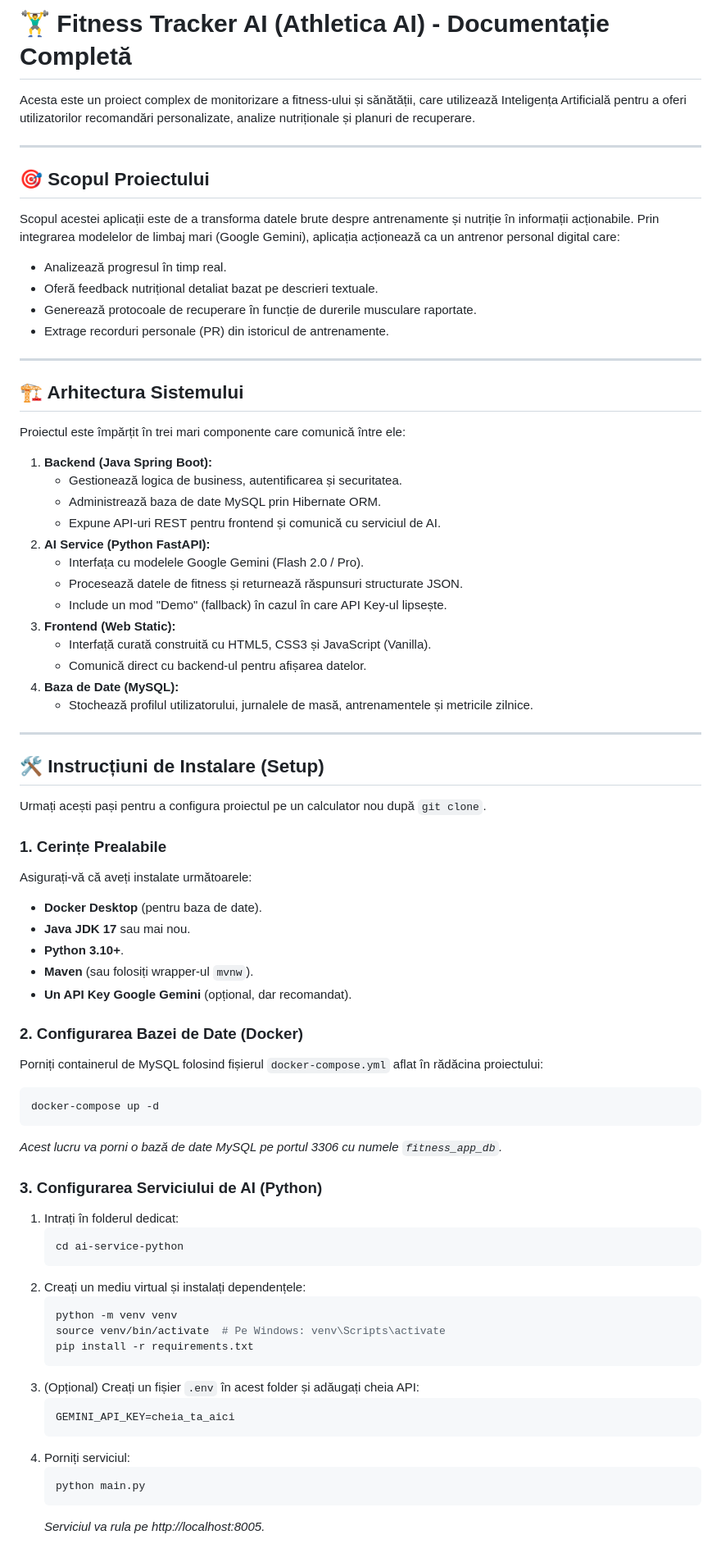
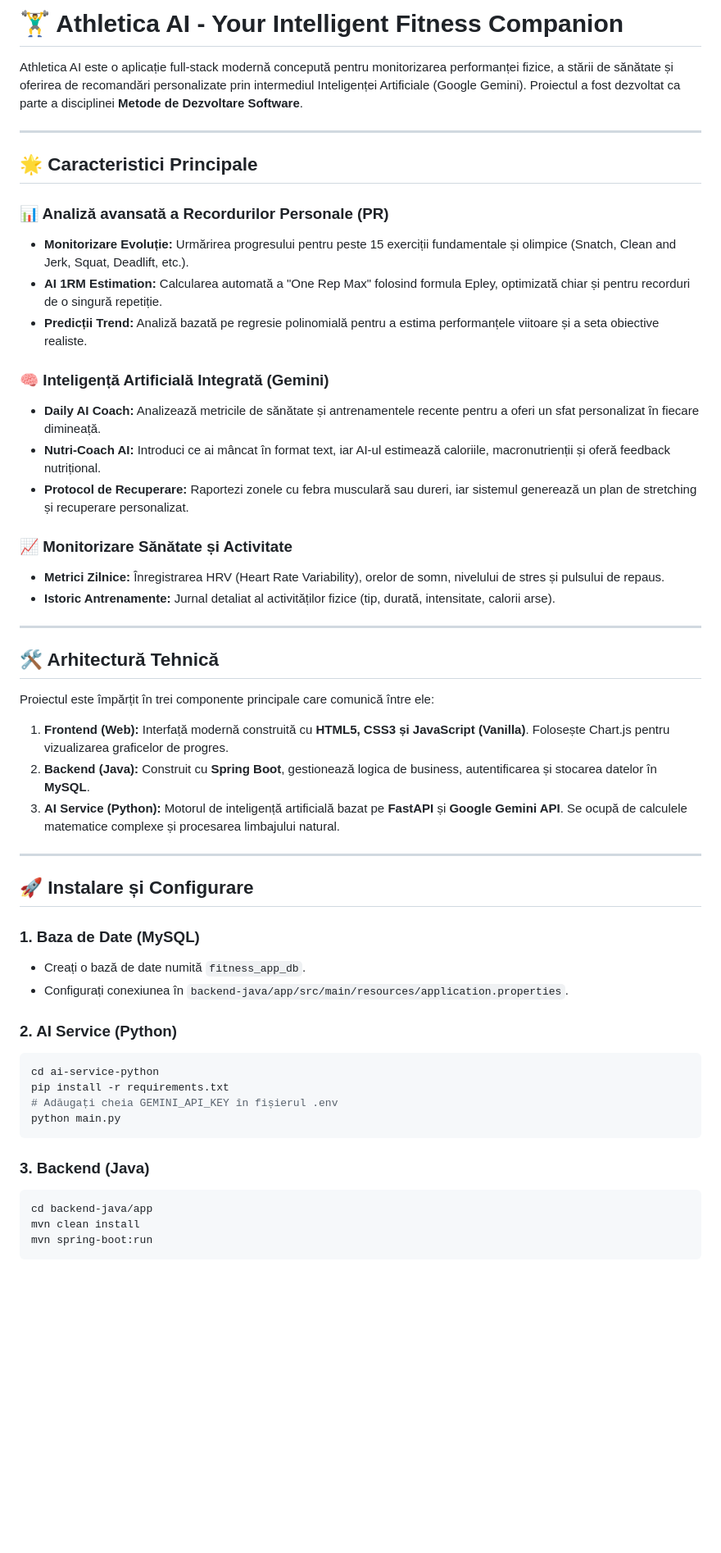
Before and after one commit to BivolAlexIonut/fitness-tracker-ai, a Markdown page: README.md, the part around one of its changes. Shown at 82% size. GitHub-like rendering; blank space fills up the shorter version.

Commit message:
Revise README for project overview and setup
Updated project description and installation instructions in README.

````diff
--- a/README.md
+++ b/README.md
@@ -1,75 +1,55 @@
-# 🏋️‍♂️ Fitness Tracker AI (Athletica AI) - Documentație Completă
+# 🏋️‍♂️ Athletica AI - Your Intelligent Fitness Companion
 
-Acesta este un proiect complex de monitorizare a fitness-ului și sănătății, care utilizează Inteligența Artificială pentru a oferi utilizatorilor recomandări personalizate, analize nutriționale și planuri de recuperare.
+Athletica AI este o aplicație full-stack modernă concepută pentru monitorizarea performanței fizice, a stării de sănătate și oferirea de recomandări personalizate prin intermediul Inteligenței Artificiale (Google Gemini). Proiectul a fost dezvoltat ca parte a disciplinei **Metode de Dezvoltare Software**.
 
 ---
 
-## 🎯 Scopul Proiectului
-Scopul acestei aplicații este de a transforma datele brute despre antrenamente și nutriție în informații acționabile. Prin integrarea modelelor de limbaj mari (Google Gemini), aplicația acționează ca un antrenor personal digital care:
-*   Analizează progresul în timp real.
-*   Oferă feedback nutrițional detaliat bazat pe descrieri textuale.
-*   Generează protocoale de recuperare în funcție de durerile musculare raportate.
-*   Extrage recorduri personale (PR) din istoricul de antrenamente.
+## 🌟 Caracteristici Principale
+
+### 📊 Analiză avansată a Recordurilor Personale (PR)
+*   **Monitorizare Evoluție:** Urmărirea progresului pentru peste 15 exerciții fundamentale și olimpice (Snatch, Clean and Jerk, Squat, Deadlift, etc.).
+*   **AI 1RM Estimation:** Calcularea automată a "One Rep Max" folosind formula Epley, optimizată chiar și pentru recorduri de o singură repetiție.
+*   **Predicții Trend:** Analiză bazată pe regresie polinomială pentru a estima performanțele viitoare și a seta obiective realiste.
+
+### 🧠 Inteligență Artificială Integrată (Gemini)
+*   **Daily AI Coach:** Analizează metricile de sănătate și antrenamentele recente pentru a oferi un sfat personalizat în fiecare dimineață.
+*   **Nutri-Coach AI:** Introduci ce ai mâncat în format text, iar AI-ul estimează caloriile, macronutrienții și oferă feedback nutrițional.
+*   **Protocol de Recuperare:** Raportezi zonele cu febra musculară sau dureri, iar sistemul generează un plan de stretching și recuperare personalizat.
+
+### 📈 Monitorizare Sănătate și Activitate
+*   **Metrici Zilnice:** Înregistrarea HRV (Heart Rate Variability), orelor de somn, nivelului de stres și pulsului de repaus.
+*   **Istoric Antrenamente:** Jurnal detaliat al activităților fizice (tip, durată, intensitate, calorii arse).
 
 ---
 
-## 🏗️ Arhitectura Sistemului
+## 🛠️ Arhitectură Tehnică
 
-Proiectul este împărțit în trei mari componente care comunică între ele:
+Proiectul este împărțit în trei componente principale care comunică între ele:
 
-1.  **Backend (Java Spring Boot):**
-    *   Gestionează logica de business, autentificarea și securitatea.
-    *   Administrează baza de date MySQL prin Hibernate ORM.
-    *   Expune API-uri REST pentru frontend și comunică cu serviciul de AI.
-2.  **AI Service (Python FastAPI):**
-    *   Interfața cu modelele Google Gemini (Flash 2.0 / Pro).
-    *   Procesează datele de fitness și returnează răspunsuri structurate JSON.
-    *   Include un mod "Demo" (fallback) în cazul în care API Key-ul lipsește.
-3.  **Frontend (Web Static):**
-    *   Interfață curată construită cu HTML5, CSS3 și JavaScript (Vanilla).
-    *   Comunică direct cu backend-ul pentru afișarea datelor.
-4.  **Baza de Date (MySQL):**
-    *   Stochează profilul utilizatorului, jurnalele de masă, antrenamentele și metricile zilnice.
+1.  **Frontend (Web):** Interfață modernă construită cu **HTML5, CSS3 și JavaScript (Vanilla)**. Folosește Chart.js pentru vizualizarea graficelor de progres.
+2.  **Backend (Java):** Construit cu **Spring Boot**, gestionează logica de business, autentificarea și stocarea datelor în **MySQL**.
+3.  **AI Service (Python):** Motorul de inteligență artificială bazat pe **FastAPI** și **Google Gemini API**. Se ocupă de calculele matematice complexe și procesarea limbajului natural.
 
 ---
 
-## 🛠️ Instrucțiuni de Instalare (Setup)
+## 🚀 Instalare și Configurare
 
-Urmați acești pași pentru a configura proiectul pe un calculator nou după `git clone`.
+### 1. Baza de Date (MySQL)
+*   Creați o bază de date numită `fitness_app_db`.
+*   Configurați conexiunea în `backend-java/app/src/main/resources/application.properties`.
 
-### 1. Cerințe Prealabile
-Asigurați-vă că aveți instalate următoarele:
-*   **Docker Desktop** (pentru baza de date).
-*   **Java JDK 17** sau mai nou.
-*   **Python 3.10+**.
-*   **Maven** (sau folosiți wrapper-ul `mvnw`).
-*   **Un API Key Google Gemini** (opțional, dar recomandat).
+### 2. AI Service (Python)
+```bash
+cd ai-service-python
+pip install -r requirements.txt
+# Adăugați cheia GEMINI_API_KEY în fișierul .env
+python main.py
+```
 
-### 2. Configurarea Bazei de Date (Docker)
-Porniți containerul de MySQL folosind fișierul `docker-compose.yml` aflat în rădăcina proiectului:
+### 3. Backend (Java)
 ```bash
-docker-compose up -d
+cd backend-java/app
+mvn clean install
+mvn spring-boot:run
 ```
-*Acest lucru va porni o bază de date MySQL pe portul 3306 cu numele `fitness_app_db`.*
 
-### 3. Configurarea Serviciului de AI (Python)
-1. Intrați în folderul dedicat:
-   ```bash
-   cd ai-service-python
-   ```
-2. Creați un mediu virtual și instalați dependențele:
-   ```bash
-   python -m venv venv
-   source venv/bin/activate  # Pe Windows: venv\Scripts\activate
-   pip install -r requirements.txt
-   ```
-3. (Opțional) Creați un fișier `.env` în acest folder și adăugați cheia API:
-   ```env
-   GEMINI_API_KEY=cheia_ta_aici
-   ```
-4. Porniți serviciul:
-   ```bash
-   python main.py
-   ```
-   *Serviciul va rula pe http://localhost:8005.*
-
````
Also changed, not shown: other parts of README.md (+5 -26 lines).
